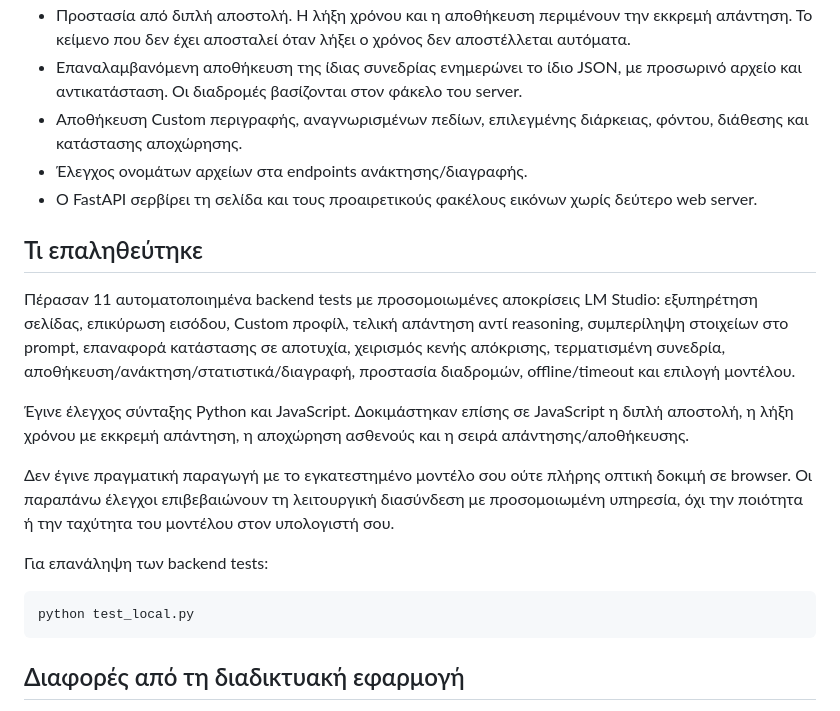
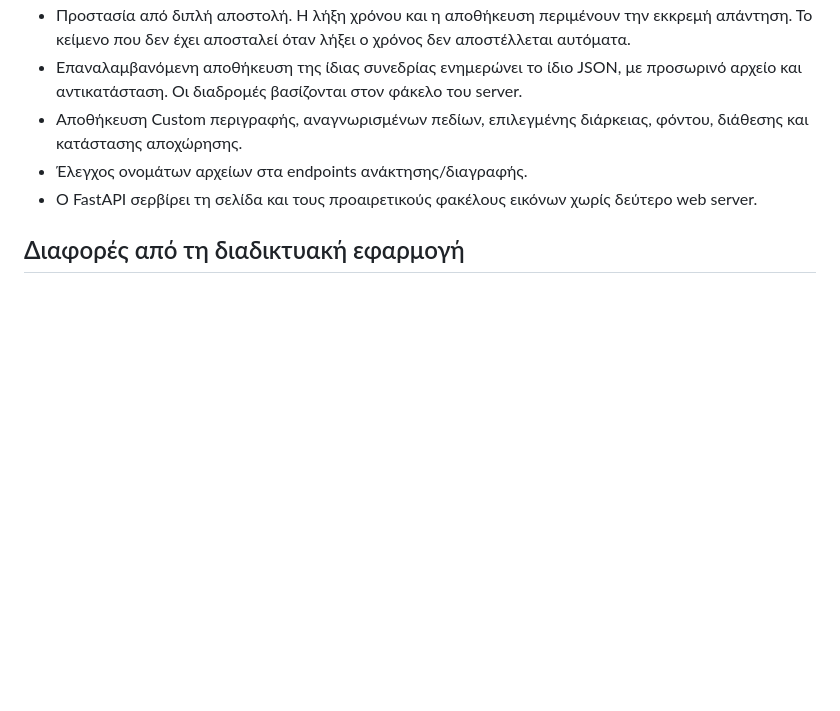
Before and after one commit to Nsymeon/Thesis_1997_Nintsios_Symeon_EliGPT, a Markdown page: Local_EliGPT/README_GR.md, the part around the change. GitHub-like rendering; blank space fills up the shorter version.

Commit message:
Update README_GR.md by removing verification details
Removed verification section and testing instructions from README_GR.md.

````diff
--- a/Local_EliGPT/README_GR.md
+++ b/Local_EliGPT/README_GR.md
@@ -59,20 +59,6 @@ export LM_MODEL='ΤΟ ΑΚΡΙΒΕΣ MODEL IDENTIFIER ΑΠΟ ΤΟ LM STUDIO'
 - Έλεγχος ονομάτων αρχείων στα endpoints ανάκτησης/διαγραφής.
 - Ο FastAPI σερβίρει τη σελίδα και τους προαιρετικούς φακέλους εικόνων χωρίς δεύτερο web server.
 
-## Τι επαληθεύτηκε
-
-Πέρασαν 11 αυτοματοποιημένα backend tests με προσομοιωμένες αποκρίσεις LM Studio: εξυπηρέτηση σελίδας, επικύρωση εισόδου, Custom προφίλ, τελική απάντηση αντί reasoning, συμπερίληψη στοιχείων στο prompt, επαναφορά κατάστασης σε αποτυχία, χειρισμός κενής απόκρισης, τερματισμένη συνεδρία, αποθήκευση/ανάκτηση/στατιστικά/διαγραφή, προστασία διαδρομών, offline/timeout και επιλογή μοντέλου.
-
-Έγινε έλεγχος σύνταξης Python και JavaScript. Δοκιμάστηκαν επίσης σε JavaScript η διπλή αποστολή, η λήξη χρόνου με εκκρεμή απάντηση, η αποχώρηση ασθενούς και η σειρά απάντησης/αποθήκευσης.
-
-Δεν έγινε πραγματική παραγωγή με το εγκατεστημένο μοντέλο σου ούτε πλήρης οπτική δοκιμή σε browser. Οι παραπάνω έλεγχοι επιβεβαιώνουν τη λειτουργική διασύνδεση με προσομοιωμένη υπηρεσία, όχι την ποιότητα ή την ταχύτητα του μοντέλου στον υπολογιστή σου.
-
-Για επανάληψη των backend tests:
-
-```sh
-python test_local.py
-```
-
 ## Διαφορές από τη διαδικτυακή εφαρμογή
 
 Η έκδοση αυτή καλύπτει τη βασική τοπική ροή: περσόνες, Custom, ελληνικά/αγγλικά, συνέντευξη, διάθεση, αποθήκευση, ανάκτηση και στατιστικά. Δεν αποτελεί πλήρη μεταφορά όλων των χαρακτηριστικών της online έκδοσης: δεν προστέθηκε αποστολή email μέσω Resend ούτε εναλλακτικός cloud πάροχος. Η παραγωγή γίνεται αποκλειστικά μέσω του ρυθμισμένου LM Studio.
````
